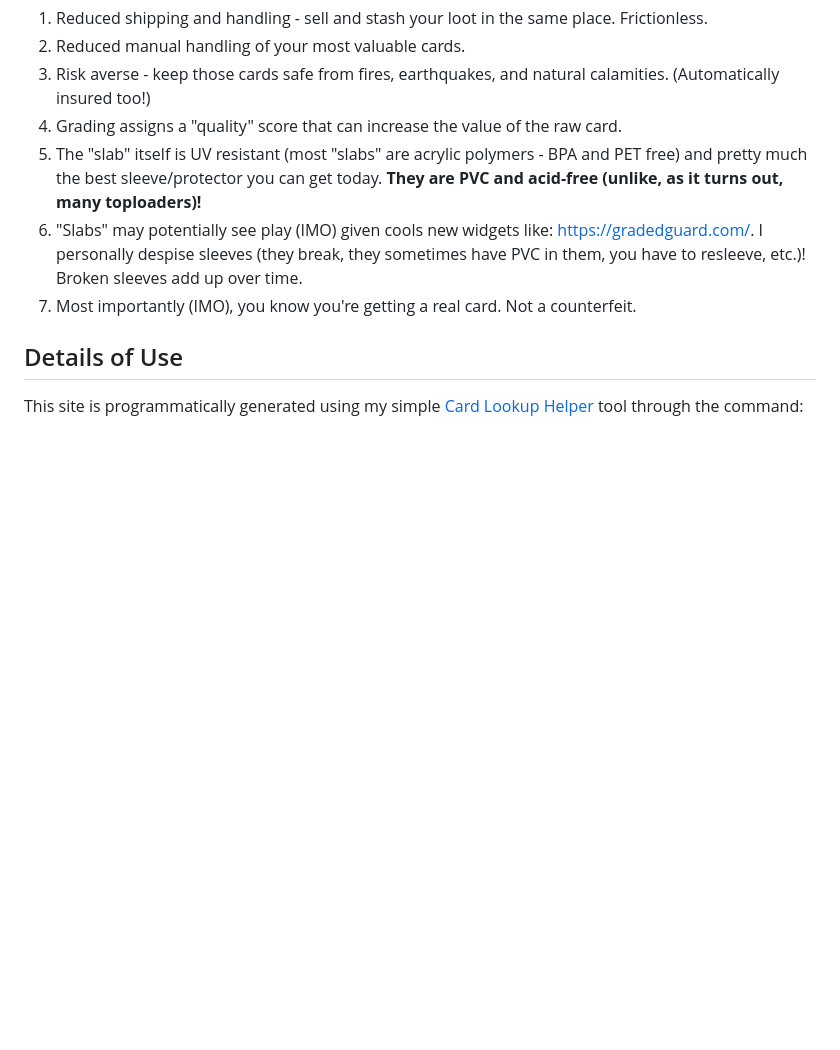
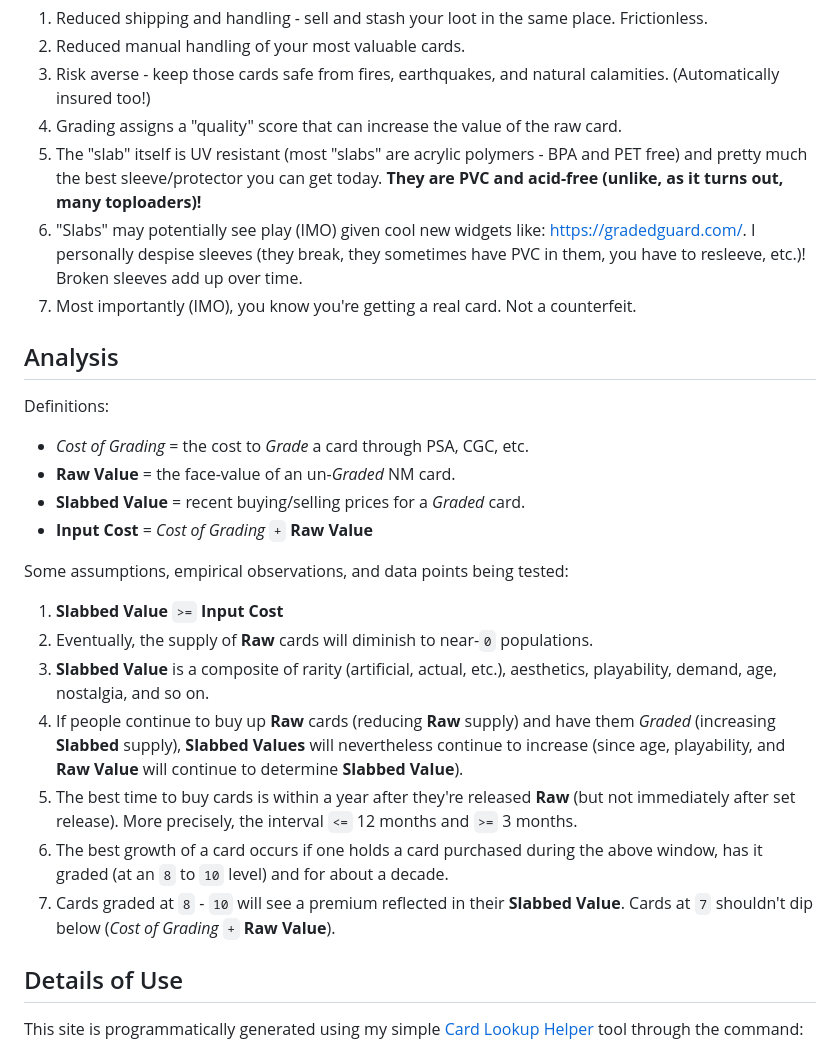
Before and after one commit to Thoughtscript/hosted_card_vault, a Markdown page: README.md, the part around the change. Drawn GitHub-style; blank space fills up the shorter version.

Commit message:
docs: readme

```diff
--- a/README.md
+++ b/README.md
@@ -41,8 +41,27 @@ A gallery of cards I've collected from a variety of formats and games (and eithe
 1. Risk averse - keep those cards safe from fires, earthquakes, and natural calamities. (Automatically insured too!)
 1. Grading assigns a "quality" score that can increase the value of the raw card.
 1. The "slab" itself is UV resistant (most "slabs" are acrylic polymers - BPA and PET free) and pretty much the best sleeve/protector you can get today. **They are PVC and acid-free (unlike, as it turns out, many toploaders)!**
-1. "Slabs" may potentially see play (IMO) given cools new widgets like: https://gradedguard.com/. I personally despise sleeves (they break, they sometimes have PVC in them, you have to resleeve, etc.)! Broken sleeves add up over time.
+1. "Slabs" may potentially see play (IMO) given cool new widgets like: https://gradedguard.com/. I personally despise sleeves (they break, they sometimes have PVC in them, you have to resleeve, etc.)! Broken sleeves add up over time.
 1. Most importantly (IMO), you know you're getting a real card. Not a counterfeit.
+
+## Analysis
+
+Definitions:
+
+* *Cost of Grading* = the cost to *Grade* a card through PSA, CGC, etc.
+* **Raw Value** = the face-value of an un-*Graded* NM card.
+* **Slabbed Value** = recent buying/selling prices for a *Graded* card.
+* **Input Cost** = *Cost of Grading* `+` **Raw Value**
+
+Some assumptions, empirical observations, and data points being tested:
+
+1. **Slabbed Value** `>=` **Input Cost**
+2. Eventually, the supply of **Raw** cards will diminish to near-`0` populations.
+3. **Slabbed Value** is a composite of rarity (artificial, actual, etc.), aesthetics, playability, demand, age, nostalgia, and so on.
+4. If people continue to buy up **Raw** cards (reducing **Raw** supply) and have them *Graded* (increasing **Slabbed** supply), **Slabbed Values** will nevertheless continue to increase (since age, playability, and **Raw Value** will continue to determine **Slabbed Value**).
+5. The best time to buy cards is within a year after they're released **Raw** (but not immediately after set release). More precisely, the interval `<=` 12 months and `>=` 3 months.
+6. The best growth of a card occurs if one holds a card purchased during the above window, has it graded (at an `8` to `10` level) and for about a decade.
+7. Cards graded at `8` - `10` will see a premium reflected in their **Slabbed Value**. Cards at `7` shouldn't dip below (*Cost of Grading* `+` **Raw Value**).
 
 ## Details of Use
 
```
